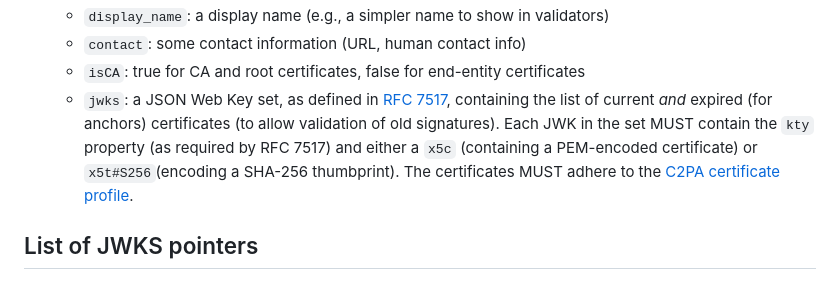
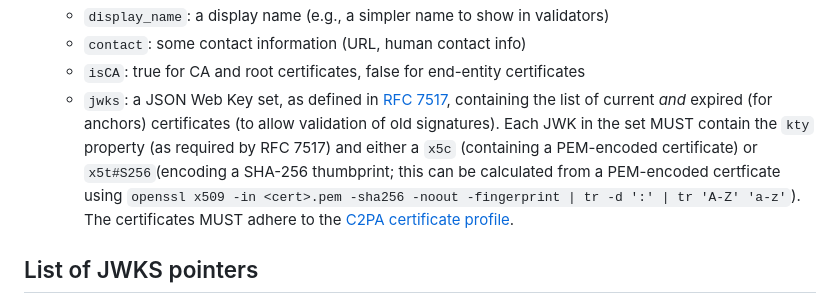
Before and after one commit to christianpaquin/c2pa-explorations, a Markdown page: trust-lists/trust-lists.md, the part around the change. Rendered like a GitHub page.

Commit message:
Added sha256 calculation using openssl

```diff
--- a/trust-lists/trust-lists.md
+++ b/trust-lists/trust-lists.md
@@ -22,7 +22,7 @@ The list would be encoded in a JSON file containing the following data:
   * `display_name`: a display name (e.g., a simpler name to show in validators)
   * `contact`: some contact information (URL, human contact info)
   * `isCA`:  true for CA and root certificates, false for end-entity certificates
-  * `jwks`: a JSON Web Key set, as defined in [RFC 7517](https://www.rfc-editor.org/rfc/rfc7517.html), containing the list of current _and_ expired (for anchors) certificates (to allow validation of old signatures). Each JWK in the set MUST contain the `kty` property (as required by RFC 7517) and either a `x5c` (containing a PEM-encoded certificate) or `x5t#S256`(encoding a SHA-256 thumbprint). The certificates MUST adhere to the [C2PA certificate profile](https://c2pa.org/specifications/specifications/2.0/specs/C2PA_Specification.html#_certificate_profile).
+  * `jwks`: a JSON Web Key set, as defined in [RFC 7517](https://www.rfc-editor.org/rfc/rfc7517.html), containing the list of current _and_ expired (for anchors) certificates (to allow validation of old signatures). Each JWK in the set MUST contain the `kty` property (as required by RFC 7517) and either a `x5c` (containing a PEM-encoded certificate) or `x5t#S256`(encoding a SHA-256 thumbprint; this can be calculated from a PEM-encoded certficate using `openssl x509 -in <cert>.pem -sha256 -noout -fingerprint | tr -d ':' | tr 'A-Z' 'a-z'`). The certificates MUST adhere to the [C2PA certificate profile](https://c2pa.org/specifications/specifications/2.0/specs/C2PA_Specification.html#_certificate_profile).
 
 ## List of JWKS pointers
 
```
